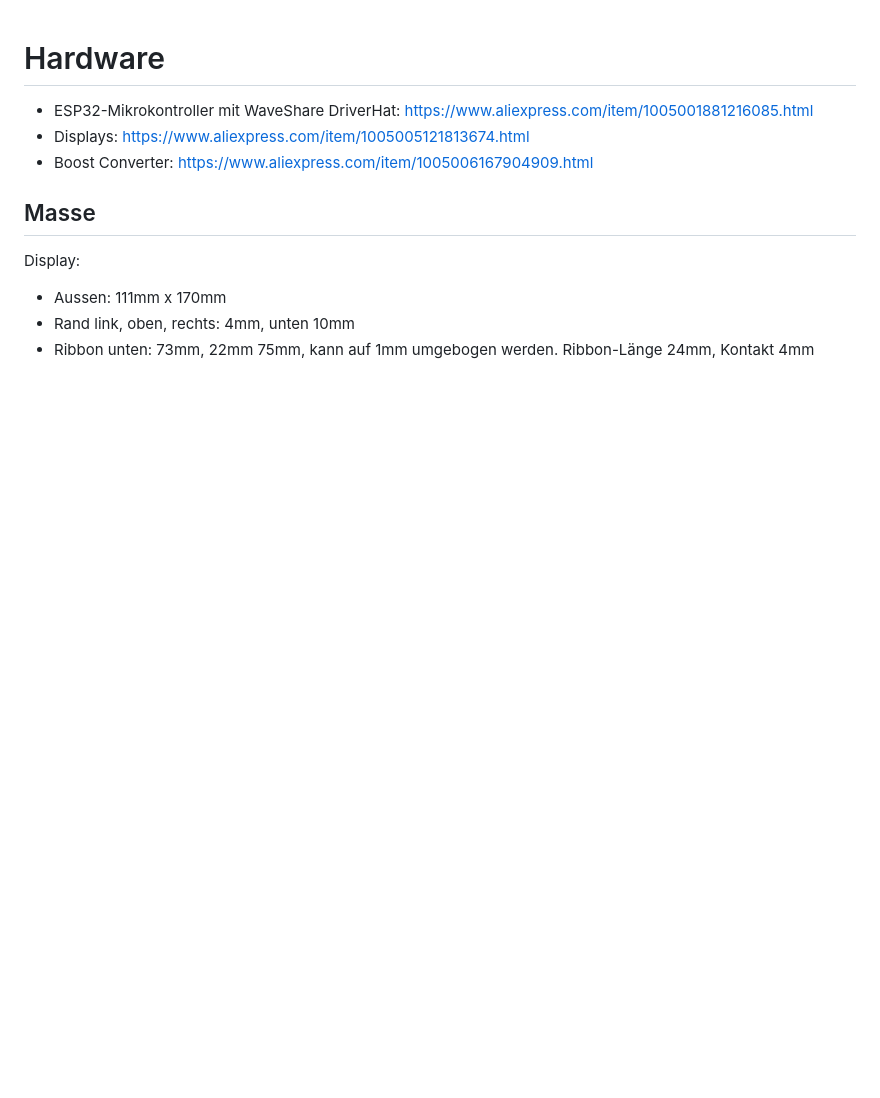
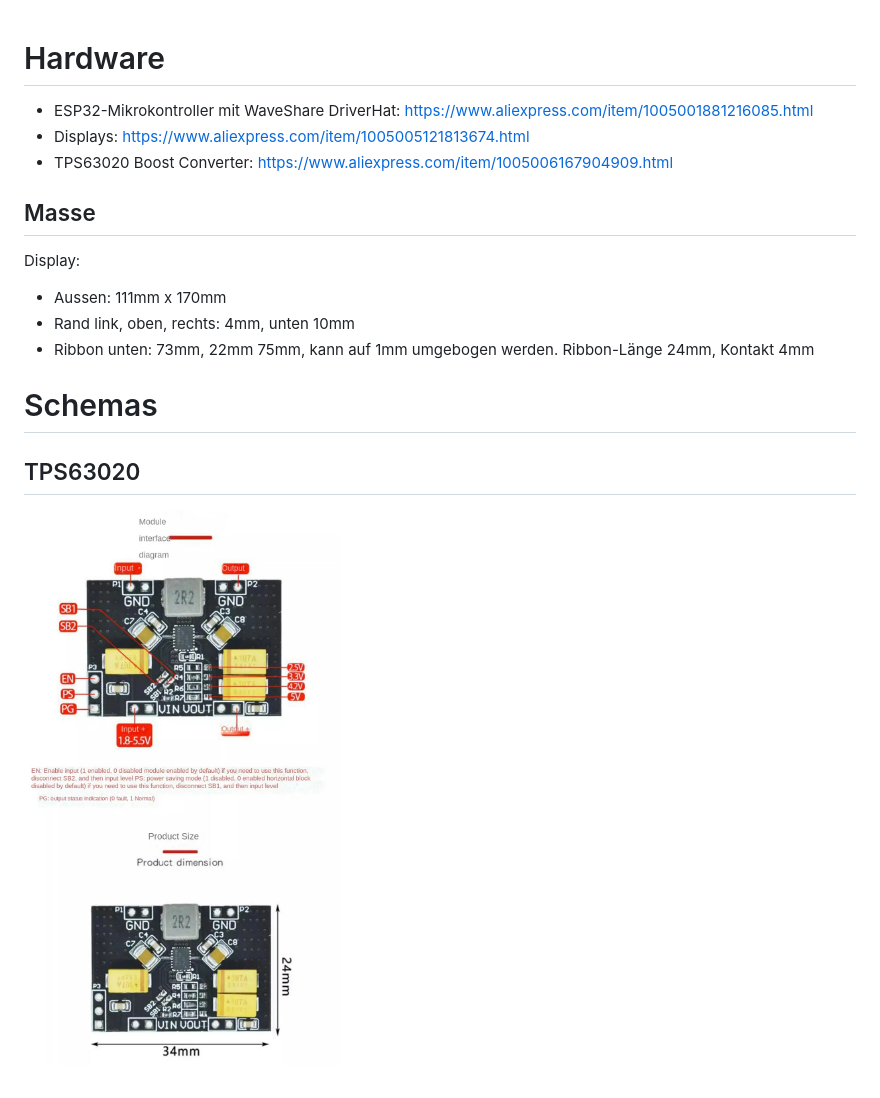
Before and after one commit to techlabksbg/epaper-zimmerinfo, a Markdown page: hardware/README.md, the part around the change. Drawn GitHub-style; pictures changed too: hardware/boost-buck-converter.jpg (added); blank space fills up the shorter version.

Commit message:
added boost-converter schema

```diff
--- a/hardware/README.md
+++ b/hardware/README.md
@@ -1,7 +1,7 @@
 # Hardware
   * ESP32-Mikrokontroller mit WaveShare DriverHat: https://www.aliexpress.com/item/1005001881216085.html
   * Displays: https://www.aliexpress.com/item/1005005121813674.html
-  * Boost Converter: https://www.aliexpress.com/item/1005006167904909.html
+  * TPS63020 Boost Converter: https://www.aliexpress.com/item/1005006167904909.html
 
 
 ## Masse
@@ -9,3 +9,9 @@ Display:
   * Aussen: 111mm x 170mm
   * Rand link, oben, rechts: 4mm, unten 10mm
   * Ribbon unten: 73mm, 22mm 75mm, kann auf 1mm umgebogen werden. Ribbon-Länge 24mm, Kontakt 4mm
+
+
+
+# Schemas
+## TPS63020
+![TPS63020 Boost Converter](boost-buck-converter.jpg)
```
